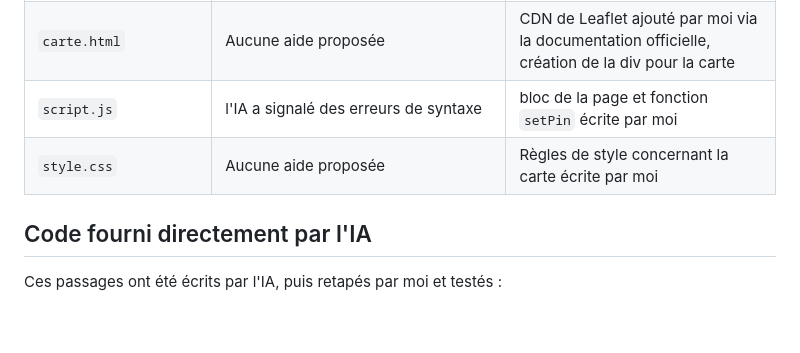
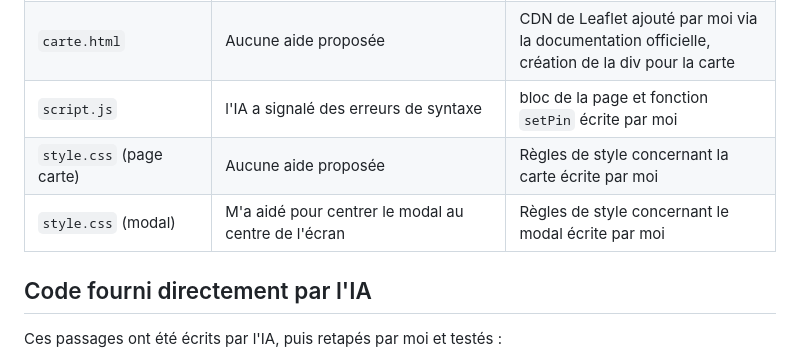
Before and after one commit to AlexandreANELARD/Projet-ENI---1, a Markdown page: AI_USAGE.md, the part around the change. GitHub-like rendering; blank space fills up the shorter version.

Commit message:
Met à jour AI_USAGE.md pour l'itération 3

```diff
--- a/AI_USAGE.md
+++ b/AI_USAGE.md
@@ -21,7 +21,8 @@ Il se veut le plus honnête possible, et j'atteste sur l'honneur la véracité d
 | `script.js` | Erreurs signalées, explications, une fonction corrigée fournie | La logique, les fonctions, les écouteurs, le `localStorage`, le thème |
 | `carte.html` | Aucune aide proposée | CDN de Leaflet ajouté par moi via la documentation officielle, création de la div pour la carte|
 | `script.js` | l'IA a signalé des erreurs de syntaxe | bloc de la page et fonction `setPin` écrite par moi |
-| `style.css` | Aucune aide proposée| Règles de style concernant la carte écrite par moi |
+| `style.css` (page carte) | Aucune aide proposée| Règles de style concernant la carte écrite par moi |
+| `style.css` (modal) | M'a aidé pour centrer le modal au centre de l'écran | Règles de style concernant le modal écrite par moi |
 
 ## Code fourni directement par l'IA
 Ces passages ont été écrits par l'IA, puis retapés par moi et testés :
```
